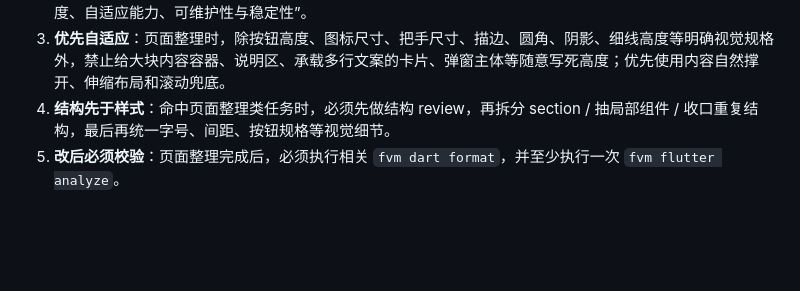
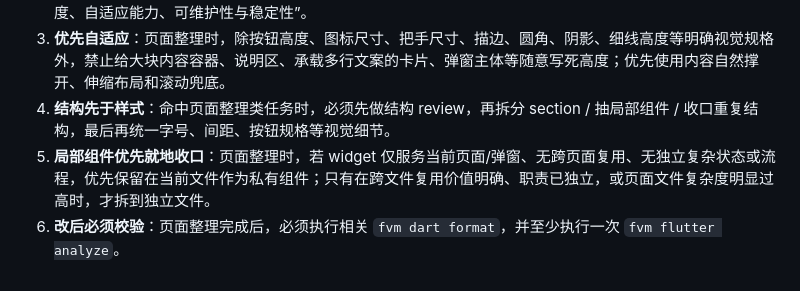
Before and after one commit to DongLiang01/walkWorld, a Markdown page: AGENTS.md, the part around the change. Drawn GitHub-style; blank space fills up the shorter version.

Commit message:
代码优化skill修改，增加组件拆分公共组件

```diff
--- a/AGENTS.md
+++ b/AGENTS.md
@@ -22,4 +22,5 @@
 2. **默认目标固定**：如果用户没有明确要求改视觉稿，页面整理默认目标是“不改变设计意图，只提升结构清晰度、自适应能力、可维护性与稳定性”。
 3. **优先自适应**：页面整理时，除按钮高度、图标尺寸、把手尺寸、描边、圆角、阴影、细线高度等明确视觉规格外，禁止给大块内容容器、说明区、承载多行文案的卡片、弹窗主体等随意写死高度；优先使用内容自然撑开、伸缩布局和滚动兜底。
 4. **结构先于样式**：命中页面整理类任务时，必须先做结构 review，再拆分 section / 抽局部组件 / 收口重复结构，最后再统一字号、间距、按钮规格等视觉细节。
-5. **改后必须校验**：页面整理完成后，必须执行相关 `fvm dart format`，并至少执行一次 `fvm flutter analyze`。
+5. **局部组件优先就地收口**：页面整理时，若 widget 仅服务当前页面/弹窗、无跨页面复用、无独立复杂状态或流程，优先保留在当前文件作为私有组件；只有在跨文件复用价值明确、职责已独立，或页面文件复杂度明显过高时，才拆到独立文件。
+6. **改后必须校验**：页面整理完成后，必须执行相关 `fvm dart format`，并至少执行一次 `fvm flutter analyze`。
```
Also changed, not shown: 1 other file.
